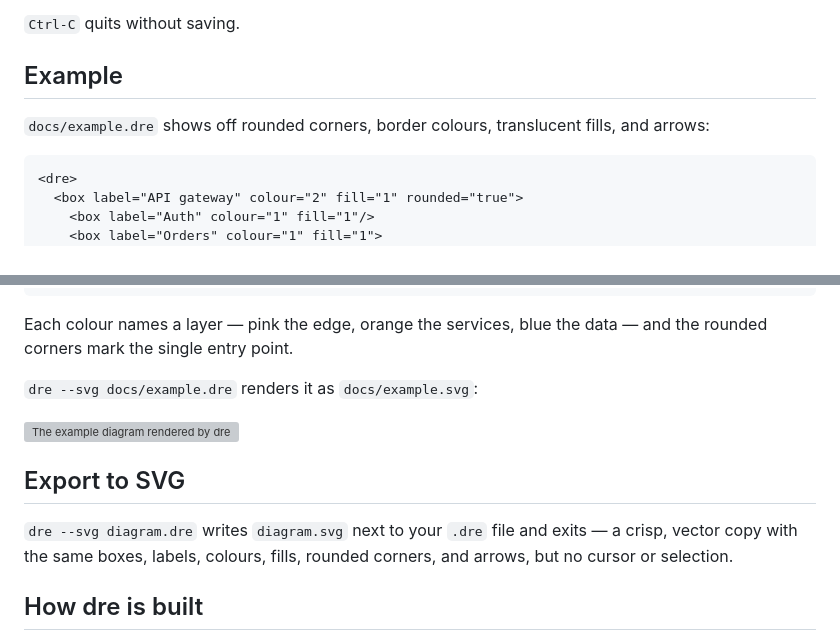
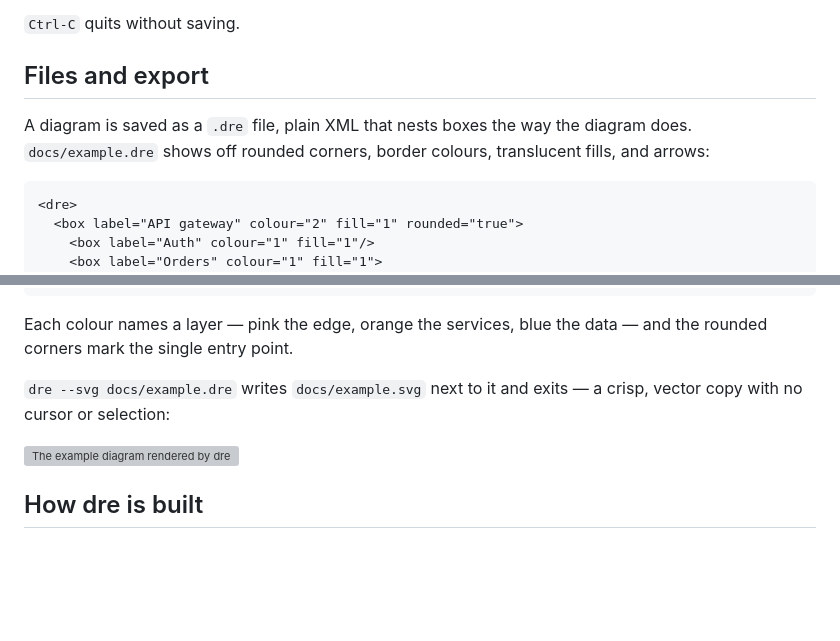
Before and after one commit to slickroot/dre, a Markdown page: README.md, 2 parts joined by grey strips. Drawn GitHub-style; blank space fills up the shorter version; grey boxes are pictures that could not be loaded.

Commit message:
Merge Example and Export to SVG into Files and export
Co-Authored-By: Claude Sonnet 5.5 <noreply@anthropic.com>

````diff
--- a/README.md
+++ b/README.md
@@ -109,10 +109,11 @@ removes a character from the name.
 
 `Ctrl-C` quits without saving.
 
-## Example
+## Files and export
 
-`docs/example.dre` shows off rounded corners, border colours, translucent
-fills, and arrows:
+A diagram is saved as a `.dre` file, plain XML that nests boxes the way the
+diagram does. `docs/example.dre` shows off rounded corners, border colours,
+translucent fills, and arrows:
 
 ```xml
 <dre>
@@ -132,15 +133,10 @@ fills, and arrows:
 Each colour names a layer — pink the edge, orange the services, blue the
 data — and the rounded corners mark the single entry point.
 
-`dre --svg docs/example.dre` renders it as `docs/example.svg`:
+`dre --svg docs/example.dre` writes `docs/example.svg` next to it and exits — a
+crisp, vector copy with no cursor or selection:
 
 ![The example diagram rendered by dre](docs/example.svg)
-
-## Export to SVG
-
-`dre --svg diagram.dre` writes `diagram.svg` next to your `.dre` file and
-exits — a crisp, vector copy with the same boxes, labels, colours, fills,
-rounded corners, and arrows, but no cursor or selection.
 
 ## How dre is built
 
````
